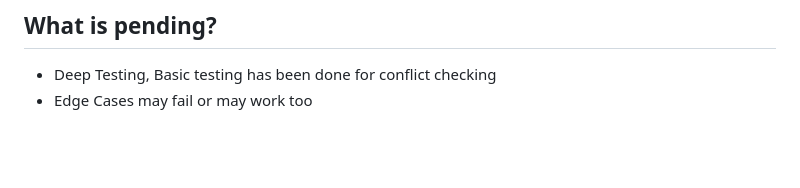
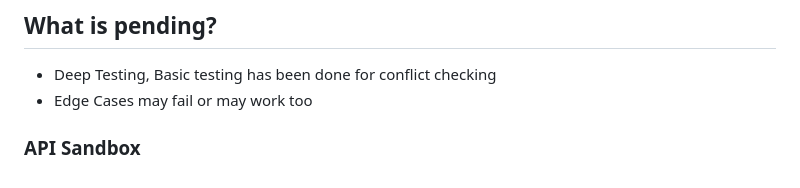
Before and after one commit to tjtarun/calendly, a Markdown page: README.md, the part around the change. Drawn GitHub-style; blank space fills up the shorter version.

```diff
--- a/README.md
+++ b/README.md
@@ -318,3 +318,5 @@ https://web.postman.co/workspace/d0ec556f-97e7-41c7-91cf-cefb5ac8b992/documentat
 ## What is pending?
 - Deep Testing, Basic testing has been done for conflict checking
 - Edge Cases may fail or may work too
+
+### API Sandbox
```
